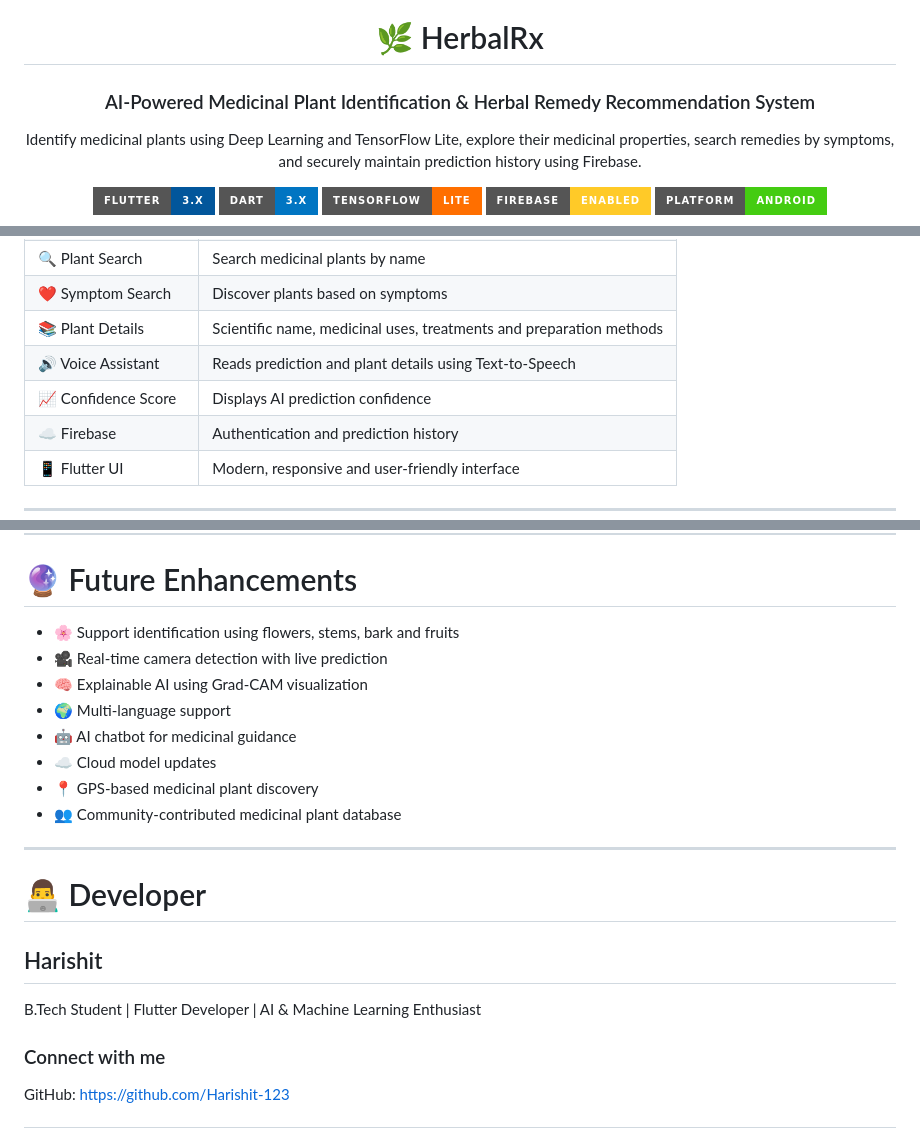
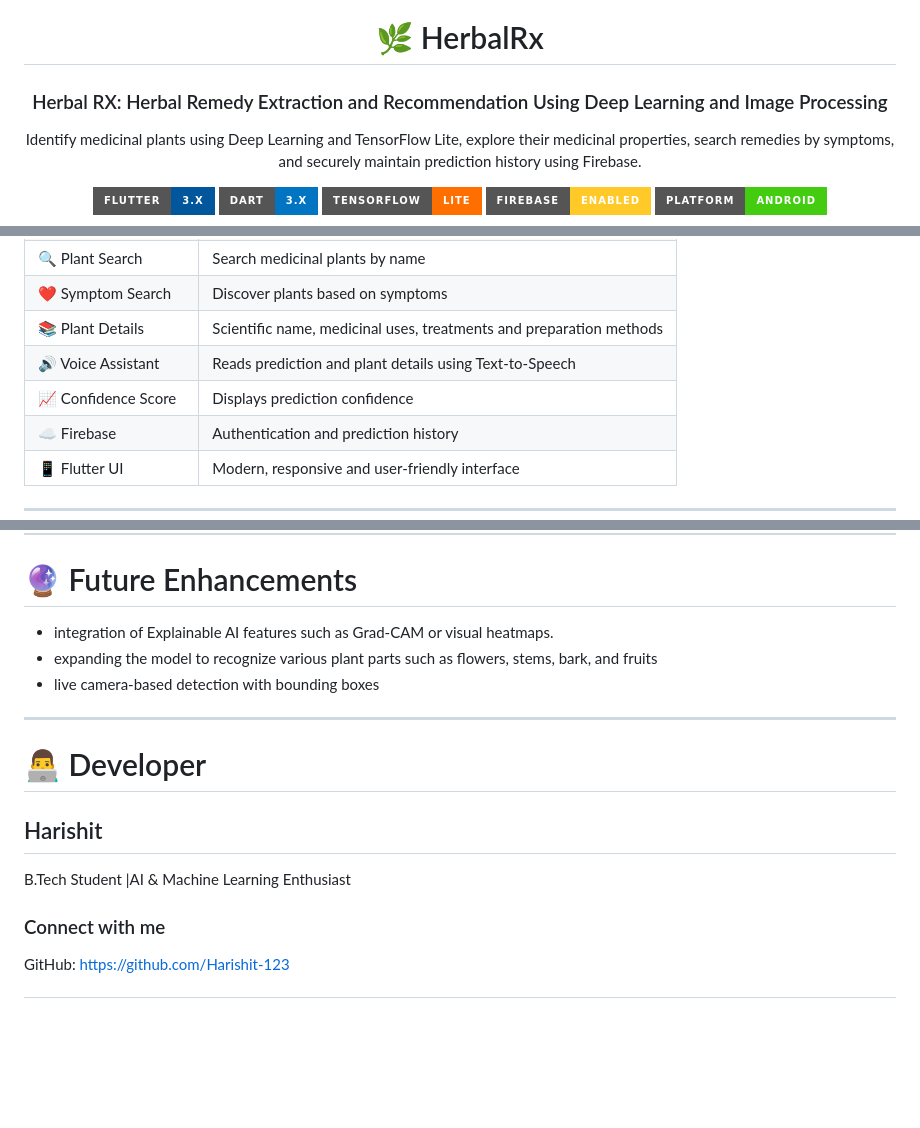
Before and after one commit to Harishit-123/HerbalRx, a Markdown page: README.md, 3 parts joined by grey strips. Rendered like a GitHub page; badges without logos; blank space fills up the shorter version.

Commit message:
final corrections

```diff
--- a/README.md
+++ b/README.md
@@ -2,7 +2,7 @@
 
 # 🌿 HerbalRx
 
-### AI-Powered Medicinal Plant Identification & Herbal Remedy Recommendation System
+### Herbal RX: Herbal Remedy Extraction and Recommendation Using Deep Learning and Image Processing
 
 Identify medicinal plants using Deep Learning and TensorFlow Lite, explore their medicinal properties, search remedies by symptoms, and securely maintain prediction history using Firebase.
 
@@ -51,7 +50,7 @@ The application also supports searching medicinal plants by plant name or sympto
 | ❤️ Symptom Search | Discover plants based on symptoms |
 | 📚 Plant Details | Scientific name, medicinal uses, treatments and preparation methods |
 | 🔊 Voice Assistant | Reads prediction and plant details using Text-to-Speech |
-| 📈 Confidence Score | Displays AI prediction confidence |
+| 📈 Confidence Score | Displays prediction confidence |
 | ☁ Firebase | Authentication and prediction history |
 | 📱 Flutter UI | Modern, responsive and user-friendly interface |
 
@@ -244,14 +243,9 @@ flutter run
 
 # 🔮 Future Enhancements
 
-- 🌸 Support identification using flowers, stems, bark and fruits
-- 🎥 Real-time camera detection with live prediction
-- 🧠 Explainable AI using Grad-CAM visualization
-- 🌍 Multi-language support
-- 🤖 AI chatbot for medicinal guidance
-- ☁ Cloud model updates
-- 📍 GPS-based medicinal plant discovery
-- 👥 Community-contributed medicinal plant database
+- integration of Explainable AI features such as Grad-CAM or visual heatmaps.
+- expanding the model to recognize various plant parts such as flowers, stems, bark, and fruits
+- live camera-based detection with bounding boxes
 
 ---
 
@@ -259,7 +253,7 @@ flutter run
 
 ## Harishit
 
-B.Tech Student | Flutter Developer | AI & Machine Learning Enthusiast
+B.Tech Student |AI & Machine Learning Enthusiast
 
 ### Connect with me
 
```
Also changed, not shown: other parts of README.md (+0 -1 lines).
